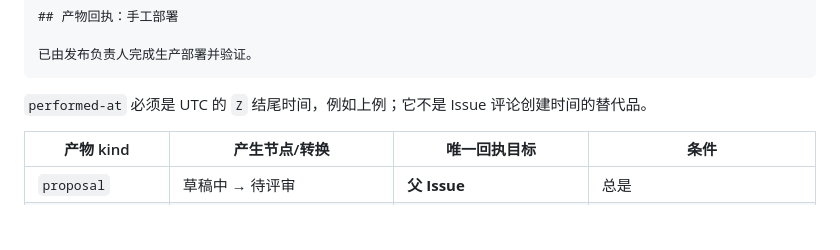
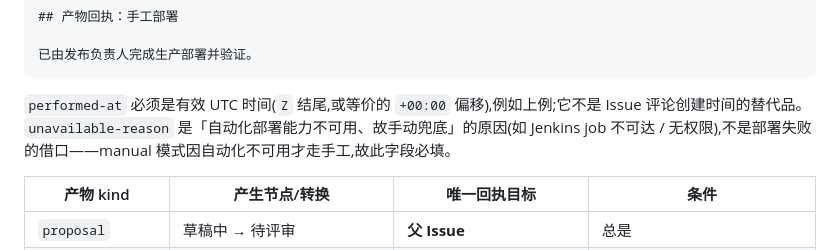
Before and after one commit to jinx911/glab-flow, a Markdown page: skills/glab-flow/nodes.md, the part around the change. Drawn GitHub-style; blank space fills up the shorter version.

Commit message:
docs(nodes): ⑤ manual unavailable-reason 语义澄清 + performed-at 接受偏移
unavailable-reason = 自动化部署能力不可用、故手动兜底的原因(非部署失败借口);
performed-at 接受 Z 或等价 +00:00 偏移(对齐 ④)。

Refs #7

Co-Authored-By: Claude <noreply@anthropic.com>

````diff
--- a/skills/glab-flow/nodes.md
+++ b/skills/glab-flow/nodes.md
@@ -99,7 +99,7 @@ verification: production-smoke-pass
 已由发布负责人完成生产部署并验证。
 ```
 
-`performed-at` 必须是 UTC 的 `Z` 结尾时间，例如上例；它不是 Issue 评论创建时间的替代品。
+`performed-at` 必须是有效 UTC 时间(`Z` 结尾,或等价的 `+00:00` 偏移),例如上例;它不是 Issue 评论创建时间的替代品。`unavailable-reason` 是「自动化部署能力不可用、故手动兜底」的原因(如 Jenkins job 不可达 / 无权限),不是部署失败的借口——manual 模式因自动化不可用才走手工,故此字段必填。
 
 | 产物 kind | 产生节点/转换 | 唯一回执目标 | 条件 |
 |---|---|---|---|
````
